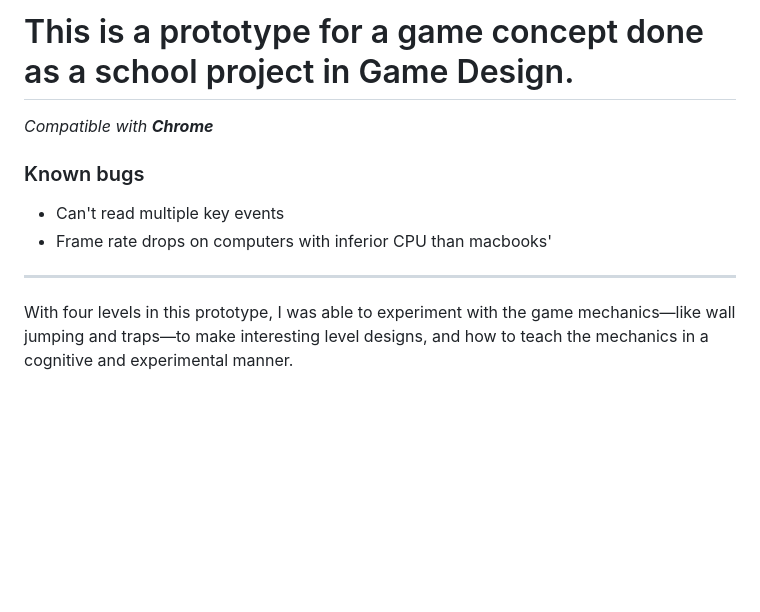
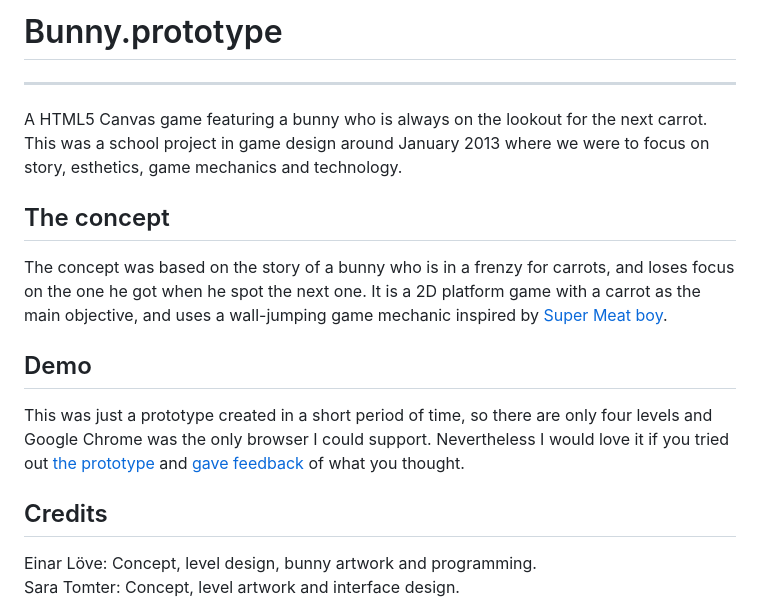
Before and after one commit to einarlove/Bunny.prototype, a Markdown page: README.md, the part around the change printed below. Drawn GitHub-style; blank space fills up the shorter version.

Commit message:
New readme

```diff
--- a/README.md
+++ b/README.md
@@ -1,11 +1,15 @@
-# This is a prototype for a game concept done as a school project in Game Design.
+# Bunny.prototype
+----
+A HTML5 Canvas game featuring a bunny who is always on the lookout for the next carrot.
+This was a school project in game design around January 2013 where we were to focus on story, esthetics, game mechanics and technology.
 
-_Compatible with **Chrome**_
+## The concept
+The concept was based on the story of a bunny who is in a frenzy for carrots, and loses focus on the one he got when he spot the next one. It is a 2D platform game with a carrot as the main objective, and uses a wall-jumping game mechanic inspired by [Super Meat boy](http://supermeatboy.com/).
 
-### Known bugs
-- Can't read multiple key events
-- Frame rate drops on computers with inferior CPU than macbooks'
+## Demo
+This was just a prototype created in a short period of time, so there are only four levels and Google Chrome was the only browser I could support. Nevertheless I would love it if you tried out [the prototype](//einarlove.com/view/bunny/) and [gave feedback](//twitter.com/einarlove) of what you thought.
 
-------------------
-With four levels in this prototype, I was able to experiment with the game mechanics—like wall jumping and traps—to make interesting level designs, and how to teach the mechanics in a cognitive and experimental manner.
+## Credits
+Einar Löve: Concept, level design, bunny artwork and programming.
+Sara Tomter: Concept, level artwork and interface design.
 
```
Also changed, not shown: other parts of README.md (+5 -1 lines), readme-files/assets.png (added), readme-files/concept-level.jpg (added), readme-files/walljumping-rabbit-sketch.jpg (added).
